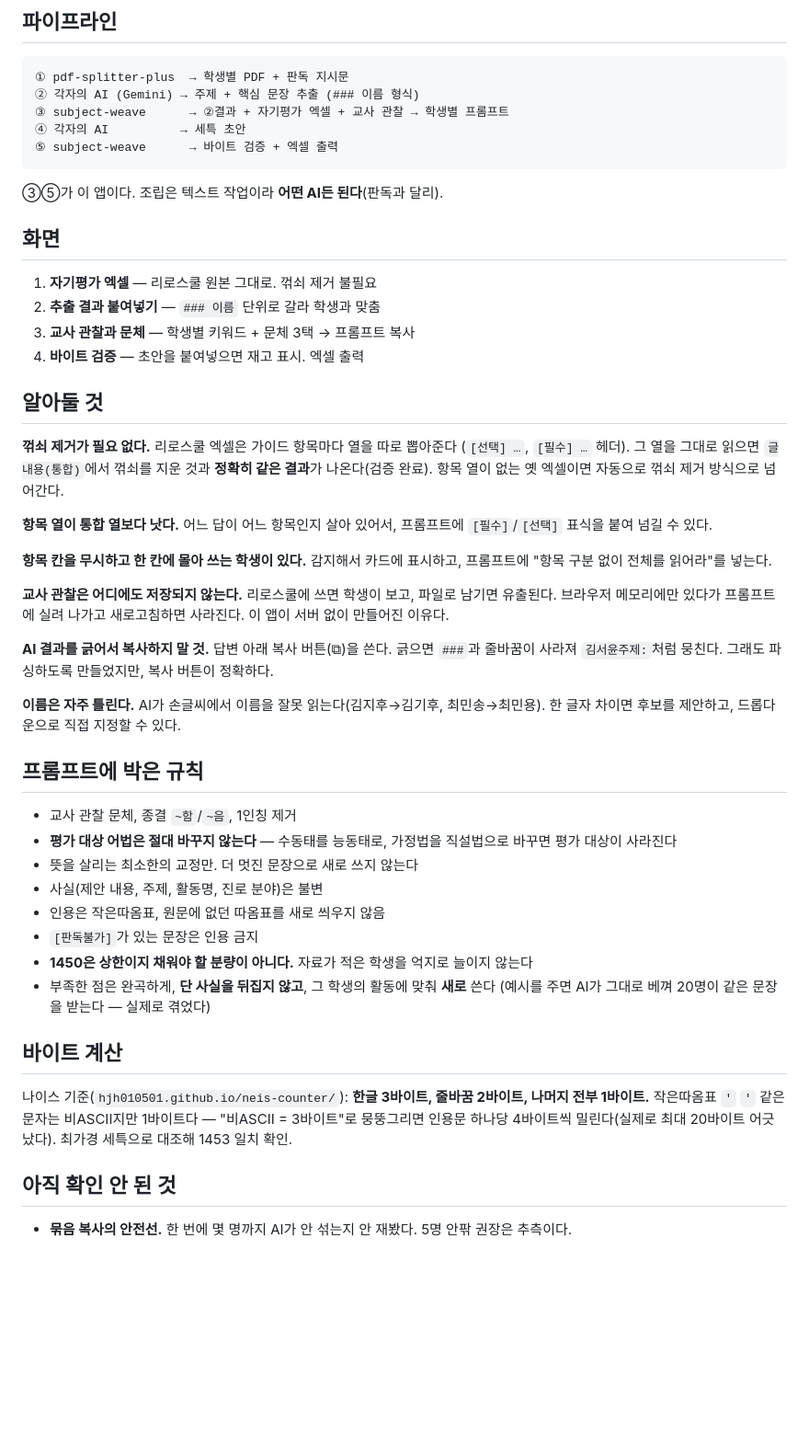
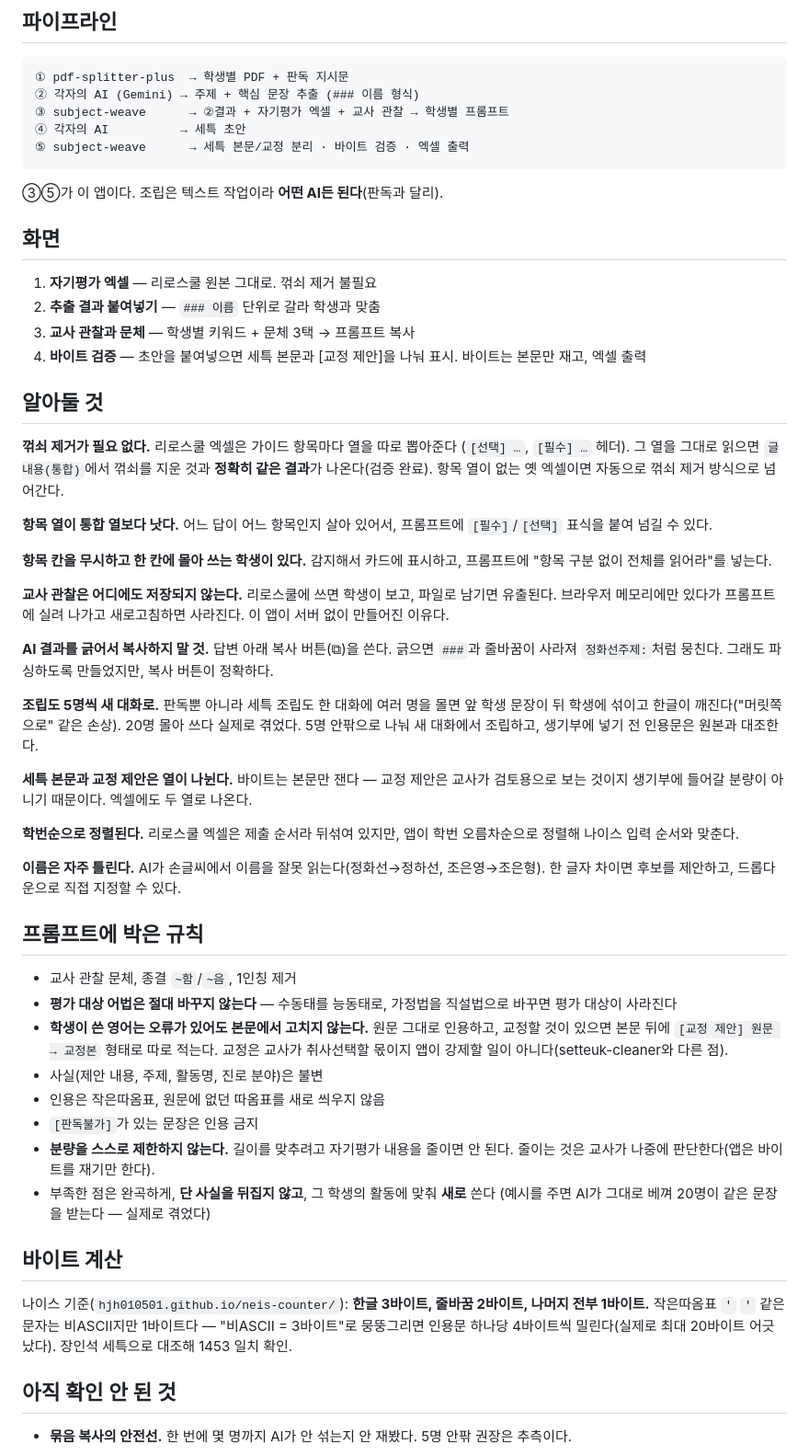
Before and after one commit to persian32/subject-weave, a Markdown page: README.md, the part around the change. Shown at 92% size. GitHub-like rendering; blank space fills up the shorter version.

````diff
--- a/README.md
+++ b/README.md
@@ -21,7 +21,7 @@
 ② 각자의 AI (Gemini) → 주제 + 핵심 문장 추출 (### 이름 형식)
 ③ subject-weave      → ②결과 + 자기평가 엑셀 + 교사 관찰 → 학생별 프롬프트
 ④ 각자의 AI          → 세특 초안
-⑤ subject-weave      → 바이트 검증 + 엑셀 출력
+⑤ subject-weave      → 세특 본문/교정 분리 · 바이트 검증 · 엑셀 출력
 ```
 
 ③⑤가 이 앱이다. 조립은 텍스트 작업이라 **어떤 AI든 된다**(판독과 달리).
@@ -31,7 +31,7 @@
 1. **자기평가 엑셀** — 리로스쿨 원본 그대로. 꺾쇠 제거 불필요
 2. **추출 결과 붙여넣기** — `### 이름` 단위로 갈라 학생과 맞춤
 3. **교사 관찰과 문체** — 학생별 키워드 + 문체 3택 → 프롬프트 복사
-4. **바이트 검증** — 초안을 붙여넣으면 재고 표시. 엑셀 출력
+4. **바이트 검증** — 초안을 붙여넣으면 세특 본문과 [교정 제안]을 나눠 표시. 바이트는 본문만 재고, 엑셀 출력
 
 ## 알아둘 것
 
@@ -51,22 +51,35 @@
 사라진다. 이 앱이 서버 없이 만들어진 이유다.
 
 **AI 결과를 긁어서 복사하지 말 것.** 답변 아래 복사 버튼(⧉)을 쓴다. 긁으면 `###`과
-줄바꿈이 사라져 `김서윤주제:`처럼 뭉친다. 그래도 파싱하도록 만들었지만, 복사 버튼이
+줄바꿈이 사라져 `정화선주제:`처럼 뭉친다. 그래도 파싱하도록 만들었지만, 복사 버튼이
 정확하다.
 
-**이름은 자주 틀린다.** AI가 손글씨에서 이름을 잘못 읽는다(김지후→김기후,
-최민송→최민용). 한 글자 차이면 후보를 제안하고, 드롭다운으로 직접 지정할 수 있다.
+**조립도 5명씩 새 대화로.** 판독뿐 아니라 세특 조립도 한 대화에 여러 명을 몰면 앞 학생
+문장이 뒤 학생에 섞이고 한글이 깨진다("머릿쪽으로" 같은 손상). 20명 몰아 쓰다 실제로 겪었다.
+5명 안팎으로 나눠 새 대화에서 조립하고, 생기부에 넣기 전 인용문은 원본과 대조한다.
+
+**세특 본문과 교정 제안은 열이 나뉜다.** 바이트는 본문만 잰다 — 교정 제안은 교사가
+검토용으로 보는 것이지 생기부에 들어갈 분량이 아니기 때문이다. 엑셀에도 두 열로 나온다.
+
+**학번순으로 정렬된다.** 리로스쿨 엑셀은 제출 순서라 뒤섞여 있지만, 앱이 학번 오름차순으로
+정렬해 나이스 입력 순서와 맞춘다.
+
+**이름은 자주 틀린다.** AI가 손글씨에서 이름을 잘못 읽는다(정화선→정하선,
+조은영→조은형). 한 글자 차이면 후보를 제안하고, 드롭다운으로 직접 지정할 수 있다.
 
 ## 프롬프트에 박은 규칙
 
 - 교사 관찰 문체, 종결 `~함`/`~음`, 1인칭 제거
 - **평가 대상 어법은 절대 바꾸지 않는다** — 수동태를 능동태로, 가정법을 직설법으로
   바꾸면 평가 대상이 사라진다
-- 뜻을 살리는 최소한의 교정만. 더 멋진 문장으로 새로 쓰지 않는다
+- **학생이 쓴 영어는 오류가 있어도 본문에서 고치지 않는다.** 원문 그대로 인용하고,
+  교정할 것이 있으면 본문 뒤에 `[교정 제안] 원문 → 교정본` 형태로 따로 적는다.
+  교정은 교사가 취사선택할 몫이지 앱이 강제할 일이 아니다(setteuk-cleaner와 다른 점).
 - 사실(제안 내용, 주제, 활동명, 진로 분야)은 불변
 - 인용은 작은따옴표, 원문에 없던 따옴표를 새로 씌우지 않음
 - `[판독불가]`가 있는 문장은 인용 금지
-- **1450은 상한이지 채워야 할 분량이 아니다.** 자료가 적은 학생을 억지로 늘이지 않는다
+- **분량을 스스로 제한하지 않는다.** 길이를 맞추려고 자기평가 내용을 줄이면 안 된다.
+  줄이는 것은 교사가 나중에 판단한다(앱은 바이트를 재기만 한다).
 - 부족한 점은 완곡하게, **단 사실을 뒤집지 않고**, 그 학생의 활동에 맞춰 **새로** 쓴다
   (예시를 주면 AI가 그대로 베껴 20명이 같은 문장을 받는다 — 실제로 겪었다)
 
@@ -75,7 +88,7 @@
 나이스 기준(`hjh010501.github.io/neis-counter/`): **한글 3바이트, 줄바꿈 2바이트,
 나머지 전부 1바이트.** 작은따옴표 `'` `'` 같은 문자는 비ASCII지만 1바이트다 —
 "비ASCII = 3바이트"로 뭉뚱그리면 인용문 하나당 4바이트씩 밀린다(실제로 최대 20바이트
-어긋났다). 최가경 세특으로 대조해 1453 일치 확인.
+어긋났다). 장인석 세특으로 대조해 1453 일치 확인.
 
 ## 아직 확인 안 된 것
 
````
